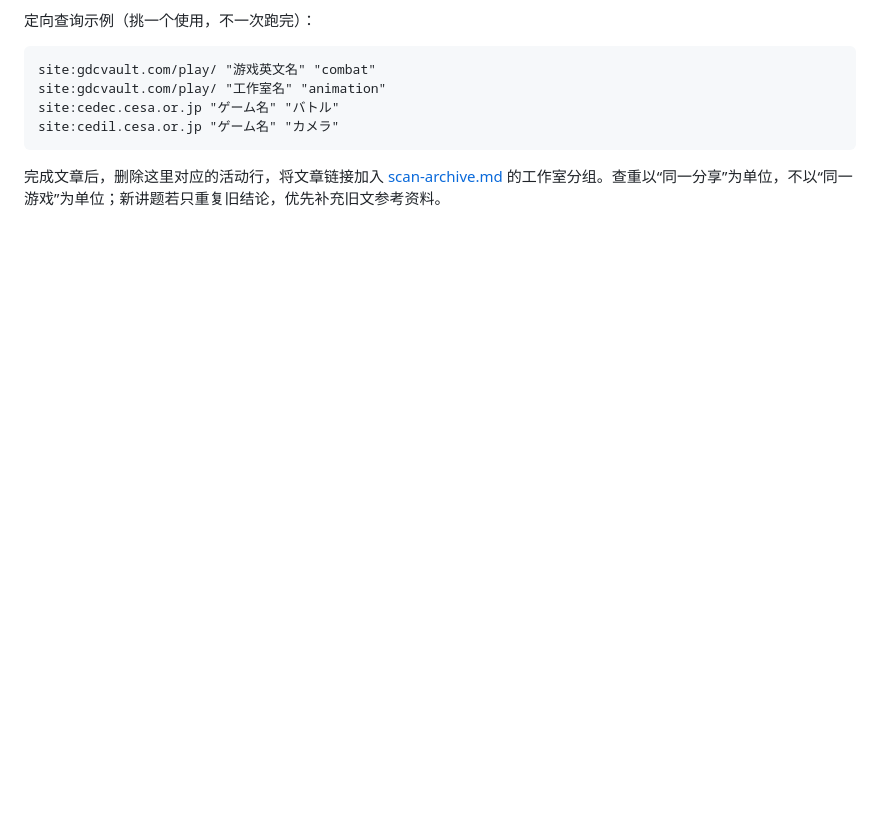
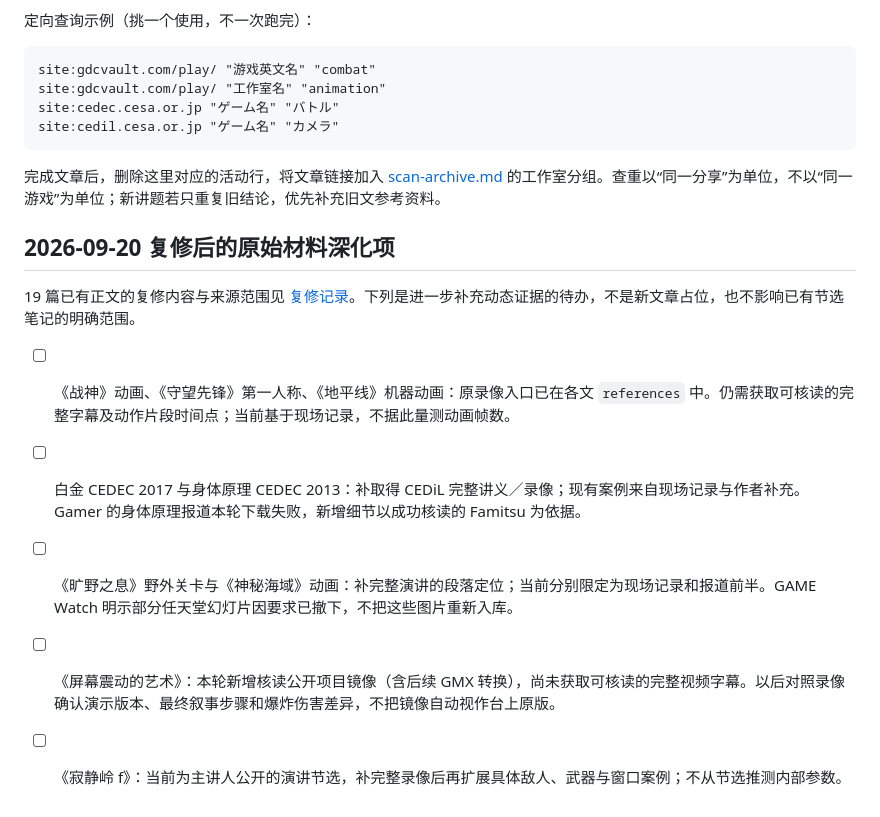
Before and after one commit to jskyzero/ActionGameDesign.ByAI, a Markdown page: docs/scan-todo.md, the part around the change. Drawn GitHub-style; blank space fills up the shorter version.

````diff
--- a/docs/scan-todo.md
+++ b/docs/scan-todo.md
@@ -93,3 +93,13 @@ site:cedil.cesa.or.jp "ゲーム名" "カメラ"
 ```
 
 完成文章后，删除这里对应的活动行，将文章链接加入 [scan-archive.md](scan-archive.md) 的工作室分组。查重以“同一分享”为单位，不以“同一游戏”为单位；新讲题若只重复旧结论，优先补充旧文参考资料。
+
+## 2026-09-20 复修后的原始材料深化项
+
+19 篇已有正文的复修内容与来源范围见 [复修记录](article-revision-2026-09-20.md)。下列是进一步补充动态证据的待办，不是新文章占位，也不影响已有节选笔记的明确范围。
+
+- [ ] 《战神》动画、《守望先锋》第一人称、《地平线》机器动画：原录像入口已在各文 `references` 中。仍需获取可核读的完整字幕及动作片段时间点；当前基于现场记录，不据此量测动画帧数。
+- [ ] 白金 CEDEC 2017 与身体原理 CEDEC 2013：补取得 CEDiL 完整讲义／录像；现有案例来自现场记录与作者补充。Gamer 的身体原理报道本轮下载失败，新增细节以成功核读的 Famitsu 为依据。
+- [ ] 《旷野之息》野外关卡与《神秘海域》动画：补完整演讲的段落定位；当前分别限定为现场记录和报道前半。GAME Watch 明示部分任天堂幻灯片因要求已撤下，不把这些图片重新入库。
+- [ ] 《屏幕震动的艺术》：本轮新增核读公开项目镜像（含后续 GMX 转换），尚未获取可核读的完整视频字幕。以后对照录像确认演示版本、最终叙事步骤和爆炸伤害差异，不把镜像自动视作台上原版。
+- [ ] 《寂静岭 f》：当前为主讲人公开的演讲节选，补完整录像后再扩展具体敌人、武器与窗口案例；不从节选推测内部参数。
````
Also changed, not shown: docs/article-revision-2026-09-20.md (added, +40 -0 lines).
